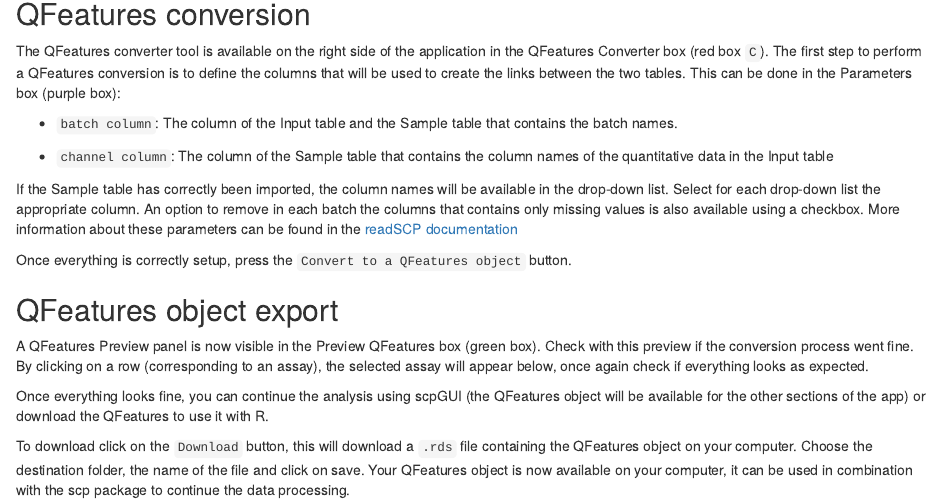
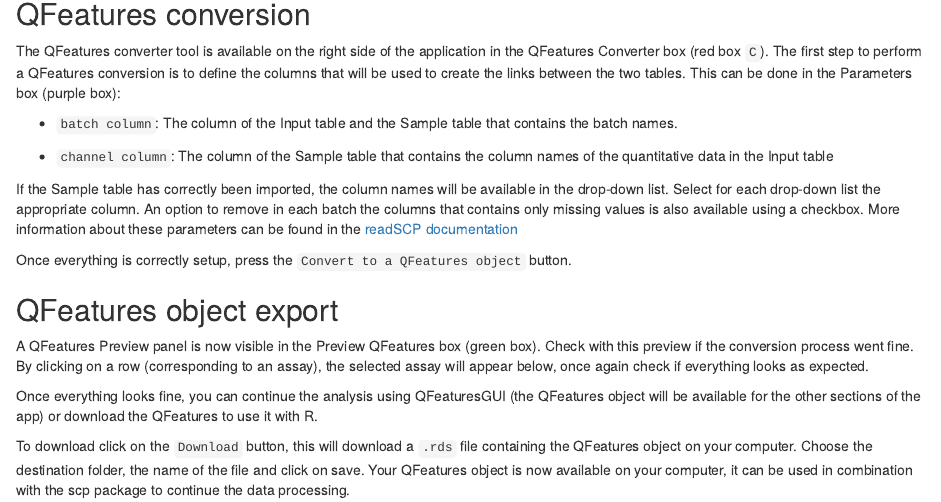
Before and after one commit to UCLouvain-CBIO/QFeaturesGUI, an R Markdown document (vignettes/importQFeatures.Rmd): the page in a window 1100 px wide, from 1350 px down. Rendered offline with R 4.5, knitr and Pandoc, with nearby package versions; drawn as R Markdown's standard HTML page in place of the format the file asks for; a font, style sheet, LaTeX package, included part or bibliography that could not be used is replaced or left out.

Commit message:
replace scpGUI.bib by QFeaturesGUI.bib

```diff
--- a/vignettes/importQFeatures.Rmd
+++ b/vignettes/importQFeatures.Rmd
@@ -9,7 +9,7 @@ output:
         toc_float: true
         toc_depth: 2
         code_folding: show
-bibliography: scpGUI.bib
+bibliography: QFeaturesGUI.bib
 date: "`r BiocStyle::doc_date()`"
 package: "`r BiocStyle::pkg_ver('QFeaturesGUI')`"
 vignette: >
@@ -108,7 +108,7 @@ box). Check with this preview if the conversion process went fine. By clicking
 on a row (corresponding to an assay), the selected assay will appear below,
 once again check if everything looks as expected.
 
-Once everything looks fine, you can continue the analysis using scpGUI (the
+Once everything looks fine, you can continue the analysis using QFeaturesGUI (the
 QFeatures object will be available for the other sections of the app) or
 download the QFeatures to use it with R.
 
```
Also changed, not shown: R/build_process_server.R (+1 -1 lines), vignettes/QFeaturesGUI.Rmd (+1 -1 lines), vignettes/processQFeatures.Rmd (+1 -1 lines).
